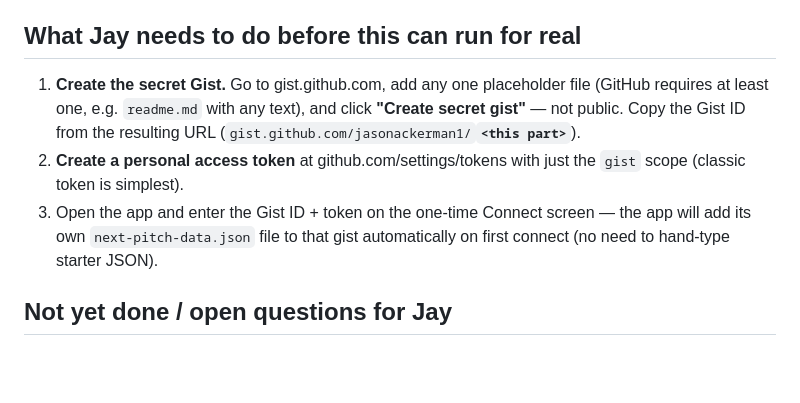
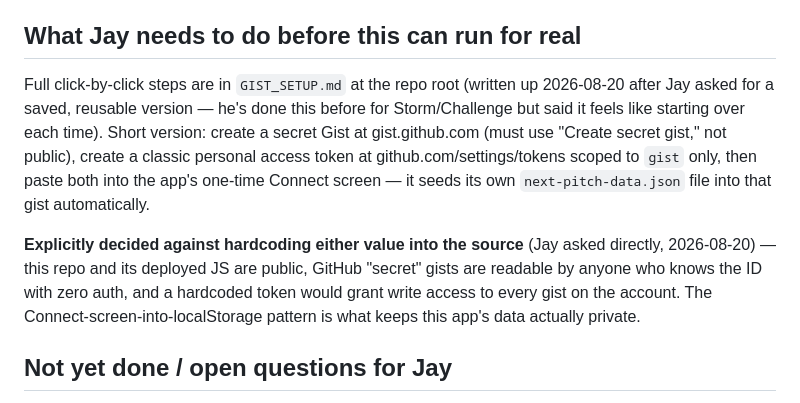
Before and after one commit to jasonackerman1/next-pitch, a Markdown page: PROJECT_STATUS.md, the part around the change. Rendered like a GitHub page; blank space fills up the shorter version.

```diff
--- a/PROJECT_STATUS.md
+++ b/PROJECT_STATUS.md
@@ -153,17 +153,21 @@ exercised in a test run).
 
 ## What Jay needs to do before this can run for real
 
-1. **Create the secret Gist.** Go to gist.github.com, add any one
-   placeholder file (GitHub requires at least one, e.g. `readme.md`
-   with any text), and click **"Create secret gist"** — not public.
-   Copy the Gist ID from the resulting URL
-   (`gist.github.com/jasonackerman1/`**`<this part>`**).
-2. **Create a personal access token** at github.com/settings/tokens
-   with just the `gist` scope (classic token is simplest).
-3. Open the app and enter the Gist ID + token on the one-time Connect
-   screen — the app will add its own `next-pitch-data.json` file to
-   that gist automatically on first connect (no need to hand-type
-   starter JSON).
+Full click-by-click steps are in `GIST_SETUP.md` at the repo root
+(written up 2026-08-20 after Jay asked for a saved, reusable version —
+he's done this before for Storm/Challenge but said it feels like
+starting over each time). Short version: create a secret Gist at
+gist.github.com (must use "Create secret gist," not public), create a
+classic personal access token at github.com/settings/tokens scoped to
+`gist` only, then paste both into the app's one-time Connect screen —
+it seeds its own `next-pitch-data.json` file into that gist automatically.
+
+**Explicitly decided against hardcoding either value into the source**
+(Jay asked directly, 2026-08-20) — this repo and its deployed JS are
+public, GitHub "secret" gists are readable by anyone who knows the ID
+with zero auth, and a hardcoded token would grant write access to every
+gist on the account. The Connect-screen-into-localStorage pattern is
+what keeps this app's data actually private.
 
 ## Not yet done / open questions for Jay
 
```
Also changed, not shown: GIST_SETUP.md (added, +52 -0 lines).
